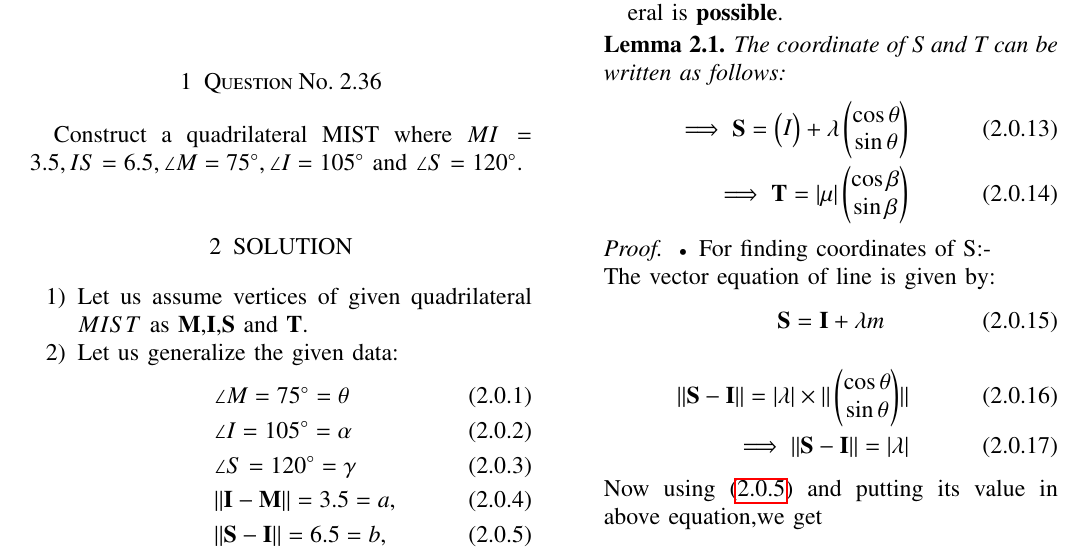
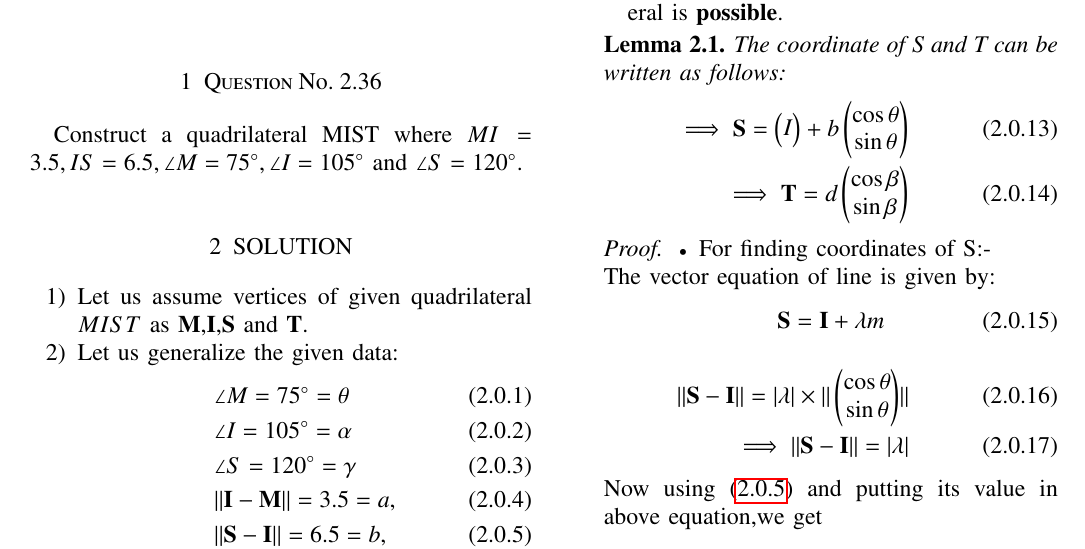
Before and after one commit to unnatigupta2320/Assignment-2, a LaTeX problem sheet (Latex codes/ASSIGNMENT2.tex): part of page 1 of 2, cut so that both start at the same text. Compiled offline with pdfLaTeX.

Commit message:
Changes in Latex code

```diff
--- a/Latex codes/ASSIGNMENT2.tex
+++ b/Latex codes/ASSIGNMENT2.tex
@@ -191,9 +191,9 @@ $ \implies MT \parallel IS (\because \text {MI being the transversal})$
 \label{lemma}
 The coordinate of S and T can be written as follows:
 \begin{align}
-\implies \vec{S}=\myvec{I} +\lambda \myvec{\cos\theta \\\sin \theta } \label{eq13}
+\implies \vec{S}=\myvec{I} + b\myvec{\cos\theta \\\sin \theta } \label{eq13}
 \\
-\implies \vec{T}=\abs{\mu} \myvec{\cos \beta\\\sin \beta }
+\implies \vec{T}= d\myvec{\cos \beta\\\sin \beta }
 \end{align}
 \end{lemma}
 \begin{proof}
```
Also changed, not shown: Assignment-2.pdf.
